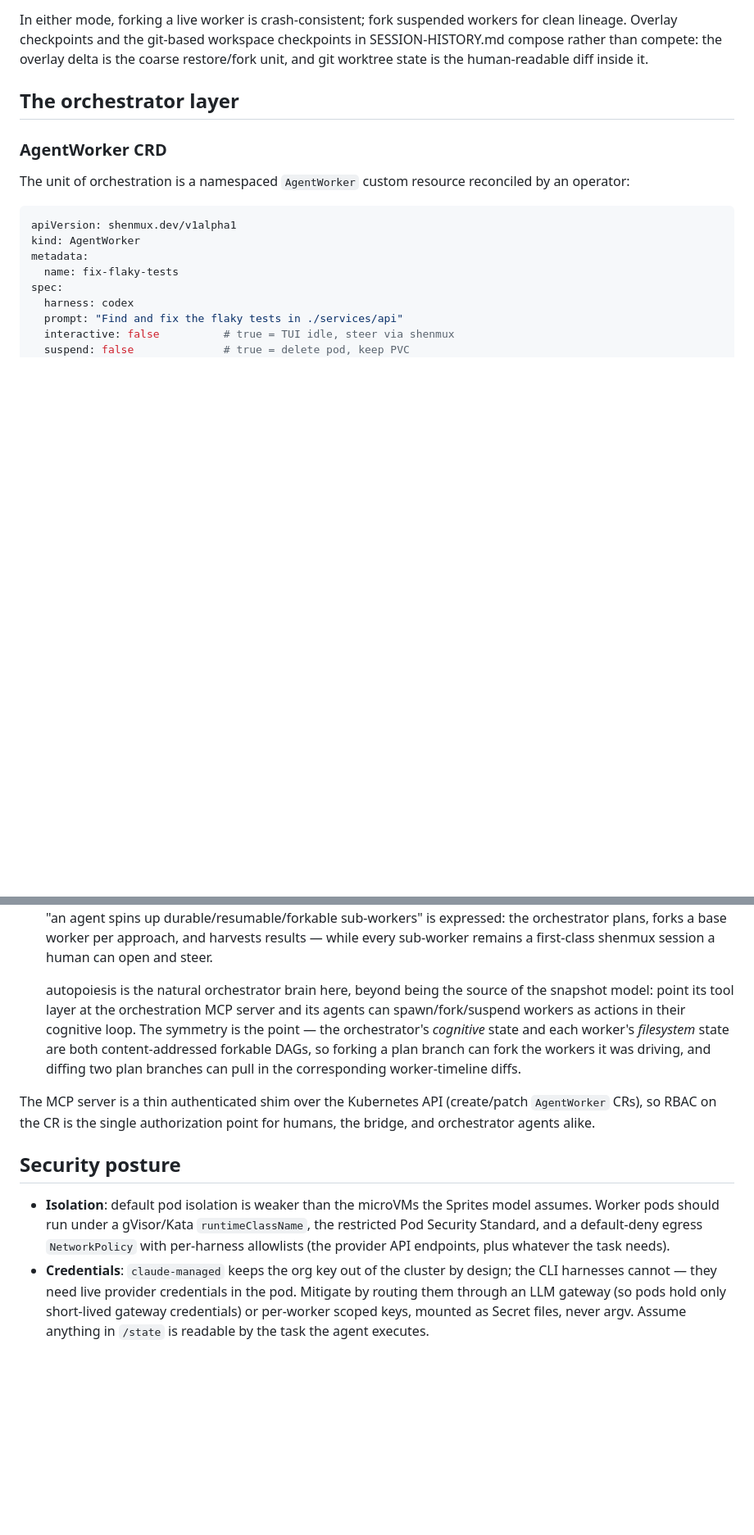
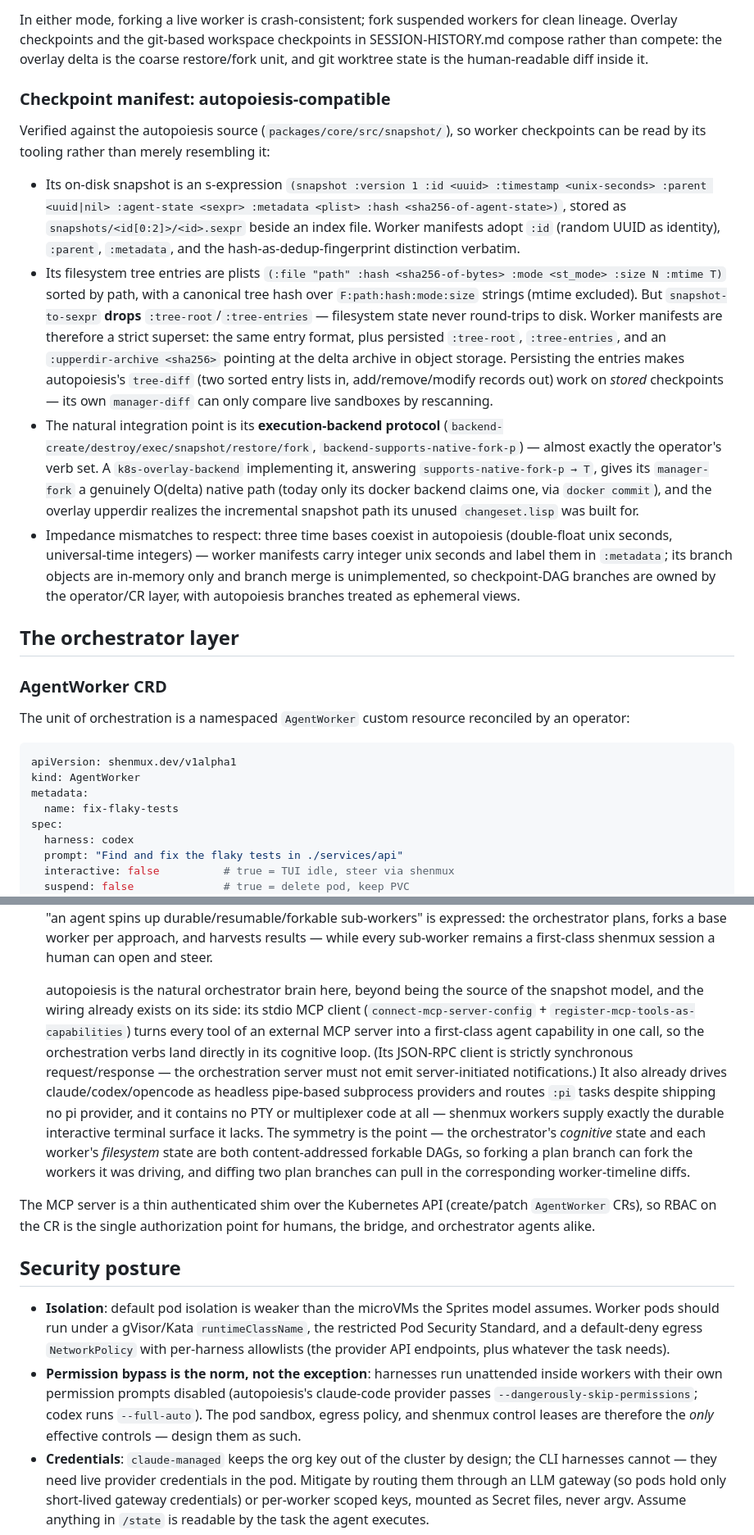
Before and after one commit to pyrex41/shenmux, a Markdown page: docs/K8S-ORCHESTRATION.md, 2 parts joined by grey strips. Shown at 82% size. Drawn GitHub-style; blank space fills up the shorter version.

Commit message:
verify checkpoint manifest compatibility against autopoiesis source
Pin the worker checkpoint manifest to autopoiesis's actual on-disk
snapshot s-expression (id/parent/timestamp/metadata/hash fields and
storage layout) and its filesystem tree-entry format, extending it with
the persisted tree and upperdir-archive fields the native format drops on
serialization. Identify its execution-backend protocol as the integration
point for a k8s-overlay backend with native fork, note its MCP client as
the one-call hookup for the orchestration verbs, and record the time-base
and ephemeral-branch mismatches to respect. Add a security note that
harnesses run with their own permission prompts disabled inside workers,
making sandbox and egress policy the effective controls.

Co-Authored-By: Claude Fable 5 <noreply@anthropic.com>
Claude-Session: https://claude.ai/code/session_01KWShfoiRAuqNvNjShQDxo9

```diff
--- a/docs/K8S-ORCHESTRATION.md
+++ b/docs/K8S-ORCHESTRATION.md
@@ -206,6 +206,46 @@ checkpoints in SESSION-HISTORY.md compose rather than compete: the overlay
 delta is the coarse restore/fork unit, and git worktree state is the
 human-readable diff inside it.
 
+### Checkpoint manifest: autopoiesis-compatible
+
+Verified against the autopoiesis source (`packages/core/src/snapshot/`),
+so worker checkpoints can be read by its tooling rather than merely
+resembling it:
+
+- Its on-disk snapshot is an s-expression
+  `(snapshot :version 1 :id <uuid> :timestamp <unix-seconds>
+  :parent <uuid|nil> :agent-state <sexpr> :metadata <plist>
+  :hash <sha256-of-agent-state>)`, stored as
+  `snapshots/<id[0:2]>/<id>.sexpr` beside an index file. Worker manifests
+  adopt `:id` (random UUID as identity), `:parent`, `:metadata`, and the
+  hash-as-dedup-fingerprint distinction verbatim.
+- Its filesystem tree entries are plists
+  `(:file "path" :hash <sha256-of-bytes> :mode <st_mode> :size N :mtime T)`
+  sorted by path, with a canonical tree hash over `F:path:hash:mode:size`
+  strings (mtime excluded). But `snapshot-to-sexpr` **drops**
+  `:tree-root`/`:tree-entries` — filesystem state never round-trips to
+  disk. Worker manifests are therefore a strict superset: the same entry
+  format, plus persisted `:tree-root`, `:tree-entries`, and an
+  `:upperdir-archive <sha256>` pointing at the delta archive in object
+  storage. Persisting the entries makes autopoiesis's `tree-diff` (two
+  sorted entry lists in, add/remove/modify records out) work on *stored*
+  checkpoints — its own `manager-diff` can only compare live sandboxes by
+  rescanning.
+- The natural integration point is its **execution-backend protocol**
+  (`backend-create/destroy/exec/snapshot/restore/fork`,
+  `backend-supports-native-fork-p`) — almost exactly the operator's verb
+  set. A `k8s-overlay-backend` implementing it, answering
+  `supports-native-fork-p → T`, gives its `manager-fork` a genuinely
+  O(delta) native path (today only its docker backend claims one, via
+  `docker commit`), and the overlay upperdir realizes the incremental
+  snapshot path its unused `changeset.lisp` was built for.
+- Impedance mismatches to respect: three time bases coexist in autopoiesis
+  (double-float unix seconds, universal-time integers) — worker manifests
+  carry integer unix seconds and label them in `:metadata`; its branch
+  objects are in-memory only and branch merge is unimplemented, so
+  checkpoint-DAG branches are owned by the operator/CR layer, with
+  autopoiesis branches treated as ephemeral views.
+
 ## The orchestrator layer
 
 ### AgentWorker CRD
@@ -291,13 +331,22 @@ Three producers create and drive `AgentWorker`s:
    human can open and steer.
 
    autopoiesis is the natural orchestrator brain here, beyond being the
-   source of the snapshot model: point its tool layer at the orchestration
-   MCP server and its agents can spawn/fork/suspend workers as actions in
-   their cognitive loop. The symmetry is the point — the orchestrator's
-   *cognitive* state and each worker's *filesystem* state are both
-   content-addressed forkable DAGs, so forking a plan branch can fork the
-   workers it was driving, and diffing two plan branches can pull in the
-   corresponding worker-timeline diffs.
+   source of the snapshot model, and the wiring already exists on its
+   side: its stdio MCP client (`connect-mcp-server-config` +
+   `register-mcp-tools-as-capabilities`) turns every tool of an external
+   MCP server into a first-class agent capability in one call, so the
+   orchestration verbs land directly in its cognitive loop. (Its JSON-RPC
+   client is strictly synchronous request/response — the orchestration
+   server must not emit server-initiated notifications.) It also already
+   drives claude/codex/opencode as headless pipe-based subprocess
+   providers and routes `:pi` tasks despite shipping no pi provider, and
+   it contains no PTY or multiplexer code at all — shenmux workers supply
+   exactly the durable interactive terminal surface it lacks. The
+   symmetry is the point — the orchestrator's *cognitive* state and each
+   worker's *filesystem* state are both content-addressed forkable DAGs,
+   so forking a plan branch can fork the workers it was driving, and
+   diffing two plan branches can pull in the corresponding
+   worker-timeline diffs.
 
 The MCP server is a thin authenticated shim over the Kubernetes API
 (create/patch `AgentWorker` CRs), so RBAC on the CR is the single
@@ -310,6 +359,12 @@ authorization point for humans, the bridge, and orchestrator agents alike.
   `runtimeClassName`, the restricted Pod Security Standard, and a
   default-deny egress `NetworkPolicy` with per-harness allowlists (the
   provider API endpoints, plus whatever the task needs).
+- **Permission bypass is the norm, not the exception**: harnesses run
+  unattended inside workers with their own permission prompts disabled
+  (autopoiesis's claude-code provider passes
+  `--dangerously-skip-permissions`; codex runs `--full-auto`). The pod
+  sandbox, egress policy, and shenmux control leases are therefore the
+  *only* effective controls — design them as such.
 - **Credentials**: `claude-managed` keeps the org key out of the cluster by
   design; the CLI harnesses cannot — they need live provider credentials in
   the pod. Mitigate by routing them through an LLM gateway (so pods hold
```
